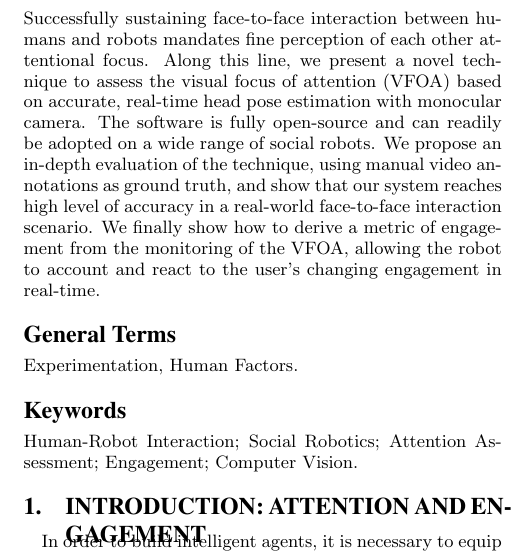
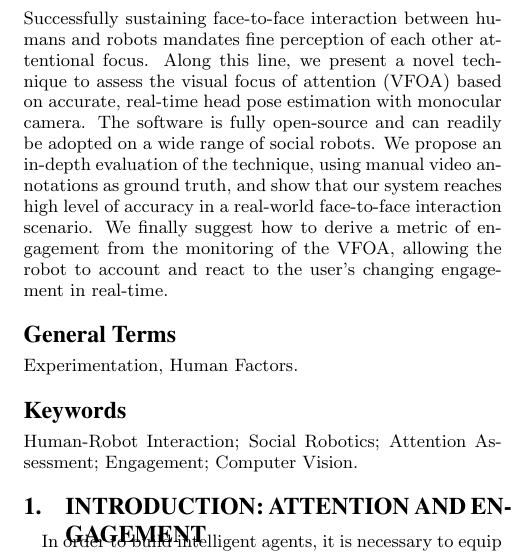
Before and after one commit to chili-epfl/paper-HRI2016-attentionTracker, a LaTeX paper (paper.tex): part of one column of page 1 of 8, cut so that both start at the same text. Compiled offline with pdfLaTeX.

Commit message:
Minor change to abstract

```diff
--- a/paper.tex
+++ b/paper.tex
@@ -33,7 +33,7 @@ on accurate, real-time head pose estimation with monocular camera. The software
 is fully open-source and can readily be adopted on a wide range of social
 robots. We propose an in-depth evaluation of the technique, using manual video
 annotations as ground truth, and show that our system reaches high level of
-accuracy in a real-world face-to-face interaction scenario. We finally show how
+accuracy in a real-world face-to-face interaction scenario. We finally suggest how
 to derive a metric of engagement from the monitoring of the VFOA, allowing the
 robot to account and react to the user's changing engagement in real-time.
 
```
